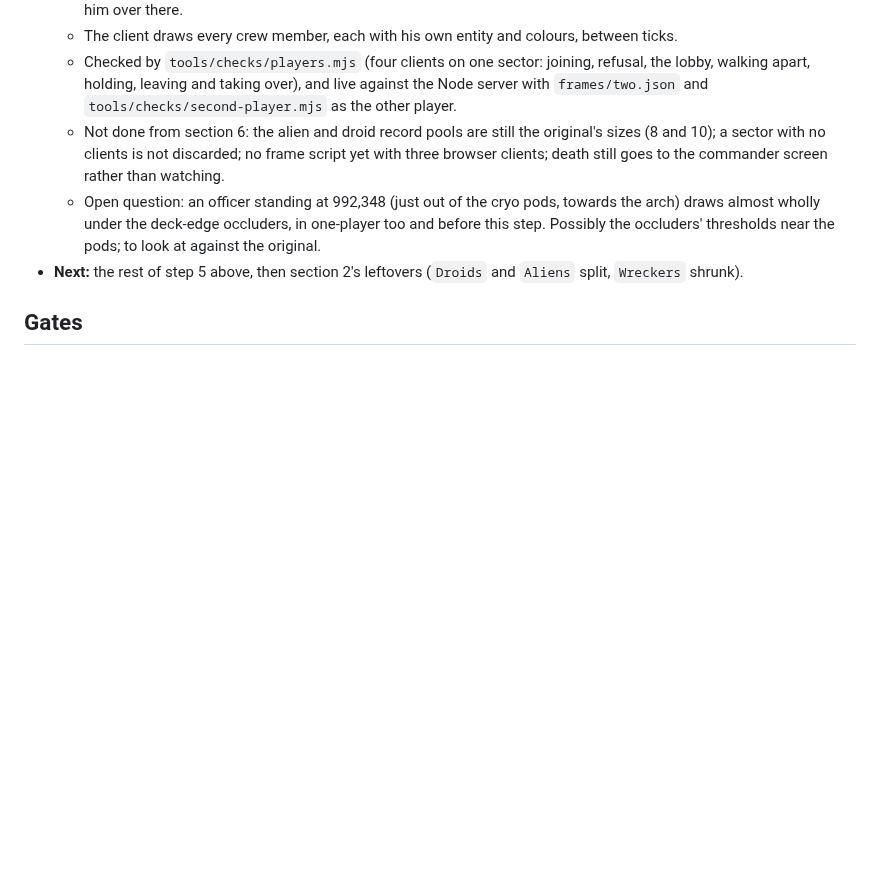
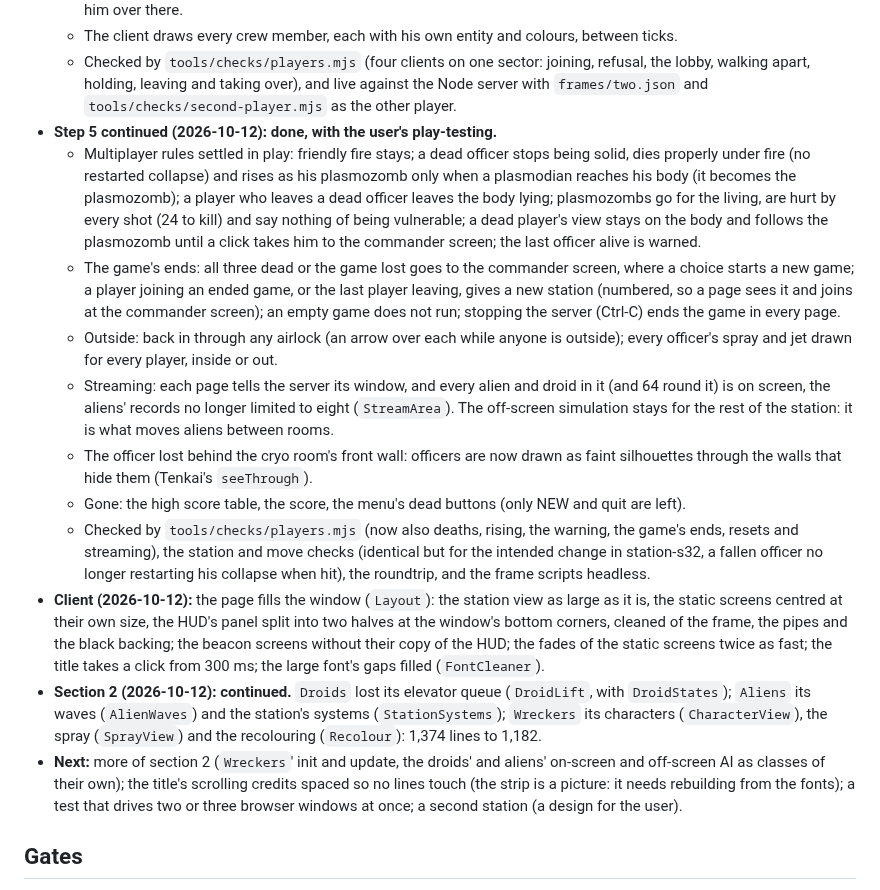
Before and after one commit to tomdionysus/tenkai, a Markdown page: TODO/03g-wreckers-remake-architecture.md, the part around the change. Drawn GitHub-style; blank space fills up the shorter version.

Commit message:
TODO: 03g status (step 5 finished in play, the client filling the window, section 2 continued) and 03e (the HUD and the fonts done, the earlier plans kept for reference)

```diff
--- a/TODO/03g-wreckers-remake-architecture.md
+++ b/TODO/03g-wreckers-remake-architecture.md
@@ -348,13 +348,39 @@ user when the rest is done.
   - Checked by `tools/checks/players.mjs` (four clients on one sector: joining, refusal, the lobby, walking apart,
     holding, leaving and taking over), and live against the Node server with `frames/two.json` and
     `tools/checks/second-player.mjs` as the other player.
-  - Not done from section 6: the alien and droid record pools are still the original's sizes (8 and 10); a sector
-    with no clients is not discarded; no frame script yet with three browser clients; death still goes to the
-    commander screen rather than watching.
-  - Open question: an officer standing at 992,348 (just out of the cryo pods, towards the arch) draws almost wholly
-    under the deck-edge occluders, in one-player too and before this step. Possibly the occluders' thresholds near
-    the pods; to look at against the original.
-- **Next:** the rest of step 5 above, then section 2's leftovers (`Droids` and `Aliens` split, `Wreckers` shrunk).
+- **Step 5 continued (2026-10-12): done, with the user's play-testing.**
+  - Multiplayer rules settled in play: friendly fire stays; a dead officer stops being solid, dies properly under
+    fire (no restarted collapse) and rises as his plasmozomb only when a plasmodian reaches his body (it becomes
+    the plasmozomb); a player who leaves a dead officer leaves the body lying; plasmozombs go for the living, are
+    hurt by every shot (24 to kill) and say nothing of being vulnerable; a dead player's view stays on the body
+    and follows the plasmozomb until a click takes him to the commander screen; the last officer alive is warned.
+  - The game's ends: all three dead or the game lost goes to the commander screen, where a choice starts a new
+    game; a player joining an ended game, or the last player leaving, gives a new station (numbered, so a page
+    sees it and joins at the commander screen); an empty game does not run; stopping the server (Ctrl-C) ends the
+    game in every page.
+  - Outside: back in through any airlock (an arrow over each while anyone is outside); every officer's spray and
+    jet drawn for every player, inside or out.
+  - Streaming: each page tells the server its window, and every alien and droid in it (and 64 round it) is on
+    screen, the aliens' records no longer limited to eight (`StreamArea`). The off-screen simulation stays for
+    the rest of the station: it is what moves aliens between rooms.
+  - The officer lost behind the cryo room's front wall: officers are now drawn as faint silhouettes through the
+    walls that hide them (Tenkai's `seeThrough`).
+  - Gone: the high score table, the score, the menu's dead buttons (only NEW and quit are left).
+  - Checked by `tools/checks/players.mjs` (now also deaths, rising, the warning, the game's ends, resets and
+    streaming), the station and move checks (identical but for the intended change in station-s32, a fallen
+    officer no longer restarting his collapse when hit), the roundtrip, and the frame scripts headless.
+- **Client (2026-10-12):** the page fills the window (`Layout`): the station view as large as it is, the static
+  screens centred at their own size, the HUD's panel split into two halves at the window's bottom corners, cleaned
+  of the frame, the pipes and the black backing; the beacon screens without their copy of the HUD; the fades of
+  the static screens twice as fast; the title takes a click from 300 ms; the large font's gaps filled
+  (`FontCleaner`).
+- **Section 2 (2026-10-12): continued.** `Droids` lost its elevator queue (`DroidLift`, with `DroidStates`);
+  `Aliens` its waves (`AlienWaves`) and the station's systems (`StationSystems`); `Wreckers` its characters
+  (`CharacterView`), the spray (`SprayView`) and the recolouring (`Recolour`): 1,374 lines to 1,182.
+- **Next:** more of section 2 (`Wreckers`' init and update, the droids' and aliens' on-screen and off-screen AI as
+  classes of their own); the title's scrolling credits spaced so no lines touch (the strip is a picture: it needs
+  rebuilding from the fonts); a test that drives two or three browser windows at once; a second station (a design
+  for the user).
 
 ## Gates
 
```
Also changed, not shown: TODO/03e-wreckers-improvements.md (+19 -2 lines).
